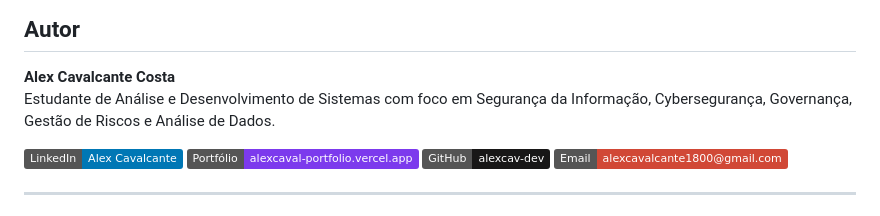
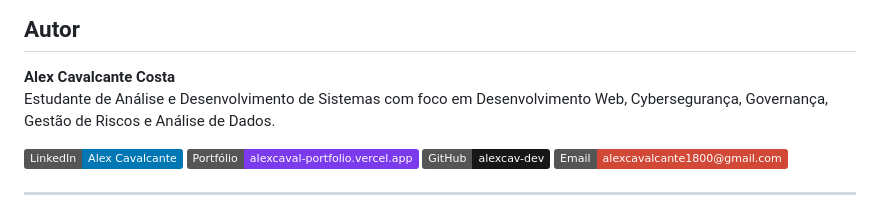
Before and after one commit to alexcav-dev/Safehook, a Markdown page: README.md, the part around the change. Drawn GitHub-style; badges without logos.

Commit message:
docs: padroniza informações do autor

```diff
--- a/README.md
+++ b/README.md
@@ -108,7 +108,7 @@ O projeto é 100% estático e pode ser publicado em qualquer serviço de hospeda
 ## Autor
 
 **Alex Cavalcante Costa**
-Estudante de Análise e Desenvolvimento de Sistemas com foco em Segurança da Informação, Cybersegurança, Governança, Gestão de Riscos e Análise de Dados.
+Estudante de Análise e Desenvolvimento de Sistemas com foco em Desenvolvimento Web, Cybersegurança, Governança, Gestão de Riscos e Análise de Dados.
 
 [![LinkedIn](https://img.shields.io/badge/LinkedIn-Alex_Cavalcante-0077B5?style=flat&logo=linkedin)](https://www.linkedin.com/in/alex-cavalcante-costa-276483197/)
 [![Portfólio](https://img.shields.io/badge/Portfólio-alexcaval--portfolio.vercel.app-7C3AED?style=flat&logo=vercel)](https://alexcaval-portfolio.vercel.app)
```
